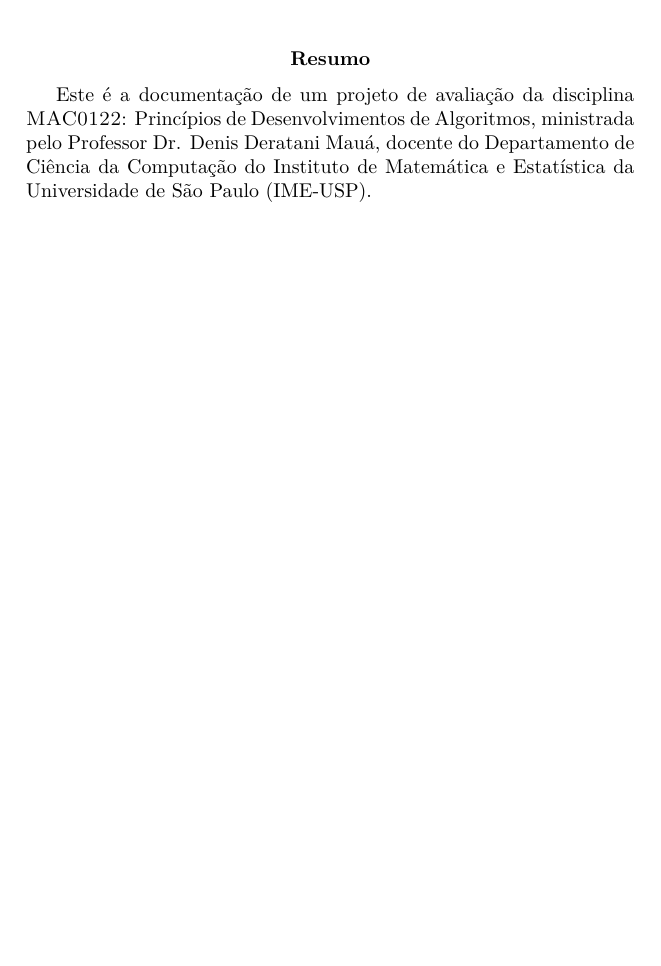
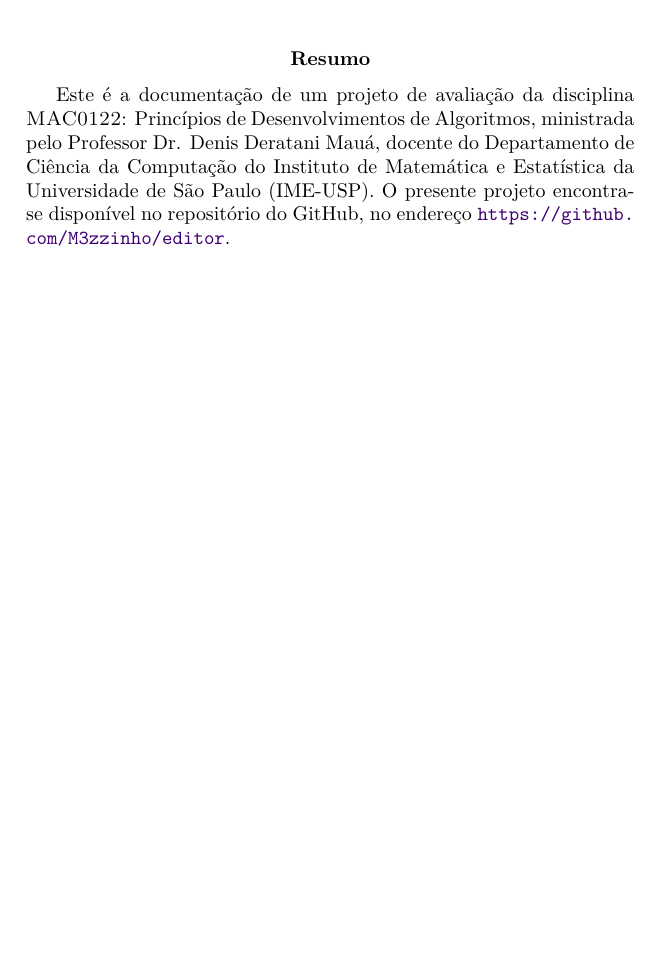
Before and after one commit to M3zzinho/editor, a LaTeX paper (doc/doc.tex): part of page 1 of 9, cut so that both start at the same text, the shorter picture padded with empty space. Compiled offline with pdfLaTeX.

Commit message:
doc final

```diff
--- a/doc/doc.tex
+++ b/doc/doc.tex
@@ -13,7 +13,7 @@
 \maketitle
 
 \begin{abstract}
-	Este é a documentação de um projeto de avaliação da disciplina \textsc{MAC0122}: Princípios de Desenvolvimentos de Algoritmos, ministrada pelo Professor Dr. Denis Deratani Mauá, docente do Departamento de Ciência da Computação do Instituto de Matemática e Estatística da Universidade de São Paulo (IME-USP).
+	Este é a documentação de um projeto de avaliação da disciplina \textsc{MAC0122}: Princípios de Desenvolvimentos de Algoritmos, ministrada pelo Professor Dr. Denis Deratani Mauá, docente do Departamento de Ciência da Computação do Instituto de Matemática e Estatística da Universidade de São Paulo (IME-USP). O presente projeto encontra-se disponível no repositório do GitHub, no endereço \url{https://github.com/M3zzinho/editor}.
 \end{abstract}
 
 \begin{table}[H]
```
Also changed, not shown: doc/doc.pdf, 5 other files.
